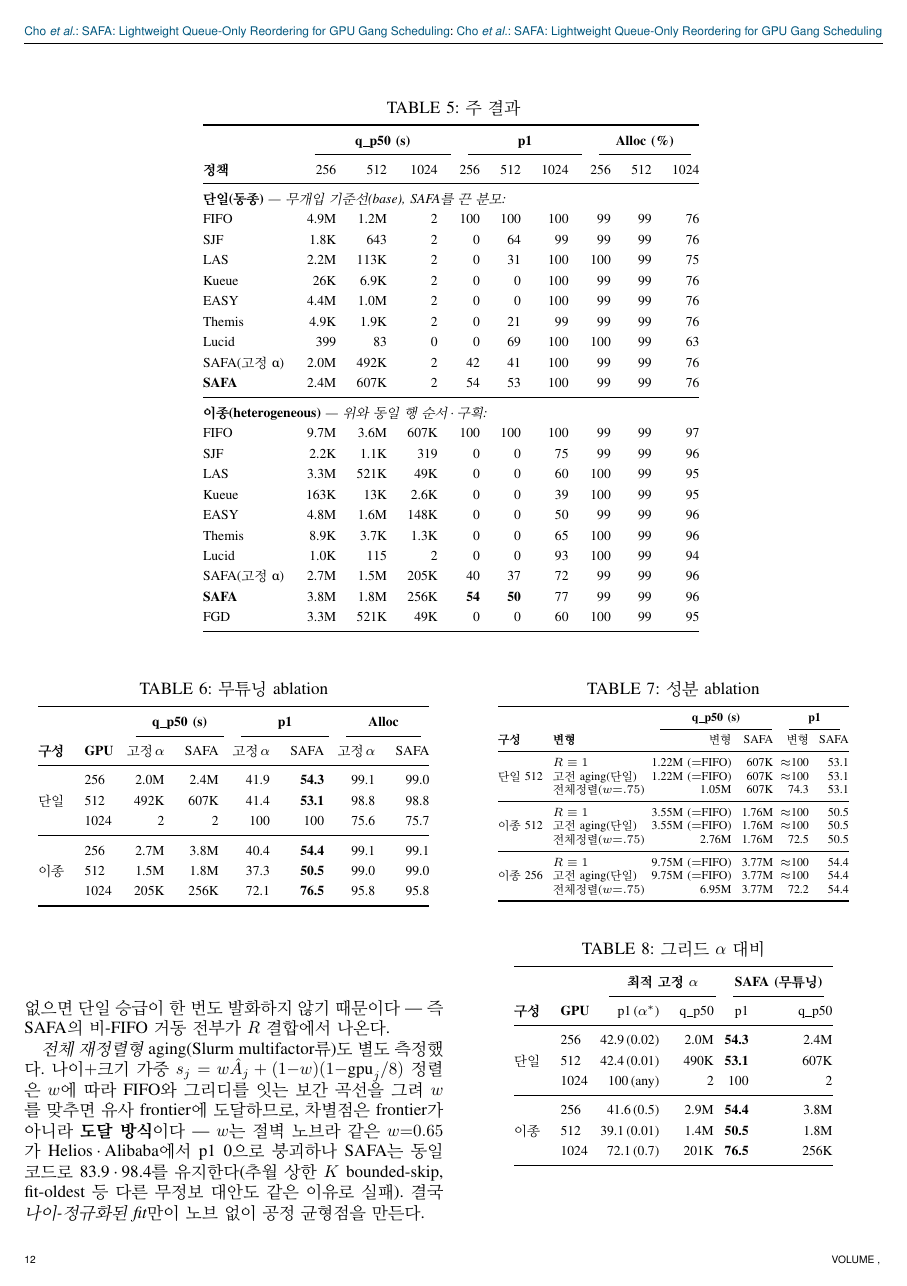
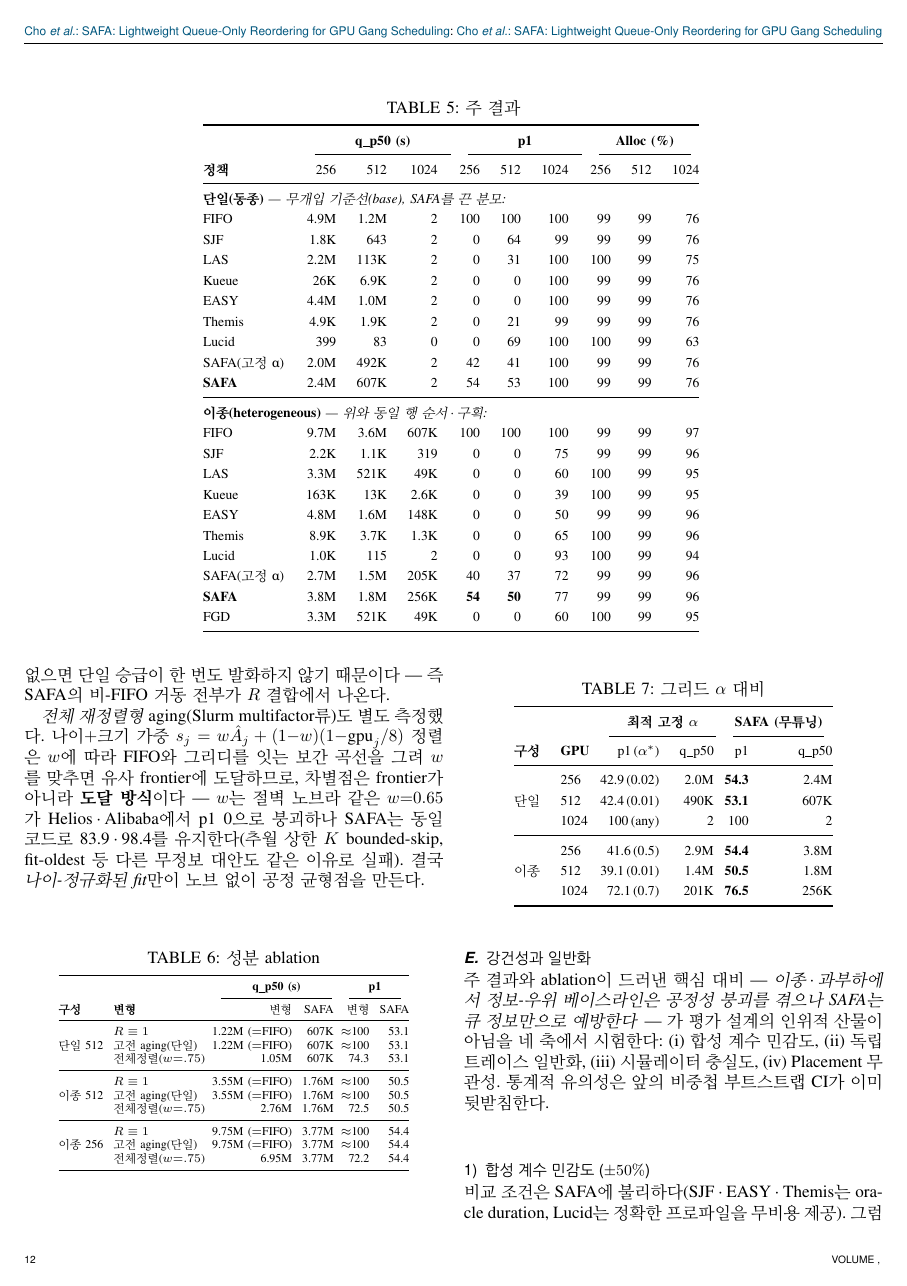
Before and after one commit to mystous/gpu_scheduler, a LaTeX paper (sn-article.tex): page 12 of 18. Compiled offline with pdfLaTeX.

Commit message:
중복 제거: Table 6(무튜닝 ablation) 삭제 --- 모든 값이 Table 5에 존재
tab:ablation의 6구성 q_p50·p1·Alloc가 tab:sim-single의 SAFA(고정 α)·
SAFA 두 행과 동일(소수점 정밀도 차만). ablation 본문이 Table 5의 두
SAFA 행을 가리키도록 참조 수정. 성분·그리드 ablation 표는 유지.

Co-Authored-By: Claude Opus 4.8 (1M context) <noreply@anthropic.com>
Claude-Session: https://claude.ai/code/session_019JRS2YyYUVZ6nW9KJ9bhJF

```diff
--- a/sn-article.tex
+++ b/sn-article.tex
@@ -497,24 +495,4 @@ SAFA의 이득은 GPU를 놀려서 얻은 것이 아니다(표 \ref{tab:sim-sing
-\begin{table}[htb!]
-\centering
-\caption{무튜닝 ablation}
-\label{tab:ablation}
-\small
-\begin{tabular}{@{}ll@{\hspace{1.0em}}rr@{\hspace{1.0em}}rr@{\hspace{1.0em}}rr@{}}
-\toprule
- & & \multicolumn{2}{c}{\textbf{q\_p50 (s)}} & \multicolumn{2}{c}{\textbf{p1}} & \multicolumn{2}{c}{\textbf{Alloc}} \\
-\cmidrule(lr){3-4}\cmidrule(lr){5-6}\cmidrule(lr){7-8}
-\textbf{구성} & \textbf{GPU} & 고정\,$\alpha$ & SAFA & 고정\,$\alpha$ & SAFA & 고정\,$\alpha$ & SAFA \\
-\midrule
-\multirow{3}{*}{단일} & 256  & 2.0M & 2.4M & 41.9 & \textbf{54.3} & 99.1 & 99.0 \\
-                     & 512  & 492K & 607K & 41.4 & \textbf{53.1} & 98.8 & 98.8 \\
-                     & 1024 & 2    & 2    & 100  & 100           & 75.6 & 75.7 \\
-\midrule
-\multirow{3}{*}{이종} & 256  & 2.7M & 3.8M & 40.4 & \textbf{54.4} & 99.1 & 99.1 \\
-                     & 512  & 1.5M & 1.8M & 37.3 & \textbf{50.5} & 99.0 & 99.0 \\
-                     & 1024 & 205K & 256K & 72.1 & \textbf{76.5} & 95.8 & 95.8 \\
-\bottomrule
-\end{tabular}
-\end{table}
+표 \ref{tab:sim-single}에서 보듯 SAFA(Zero-knob)는 6구성 모두에서 p1을 고정 $\alpha$ 대비 동등 이상으로 유지한다 --- 경합이 깊은 256·512에서 단일 41.9$\to$54.3·41.4$\to$53.1, 이종 40.4$\to$54.4·37.3$\to$50.5로 끌어올리고, 1024에서도 동등하거나 향상(이종 72.1$\to$76.5)했다. 대가는 작은 중앙값 양보(512 이종 1.48M$\to$1.76M초)뿐이고 할당률은 사실상 동일하다(0.1\%p 이내). 즉 고정값 재튜닝 없이 큐 유도 계수만으로 공정성이 더 안정적으로 유지된다.
 
 \subsubsection{워크로드별 최적 고정 $\alpha$와의 대비(강화판)}\label{eval:ablation:grid}
 더 강한 질문은 ``\textit{구성마다} $\alpha$를 최적으로 골라도 무튜닝이 따라잡히는가''이다. 6구성을 16점 그리드($\alpha\in[0.01,2.0]$\footnote{$\alpha$ 값: 0.01, 0.02, 0.05, 0.1, 0.139, 0.2, 0.3, 0.5, 0.7, 0.9, 1.0, 1.2, 1.4, 1.6, 1.8, 2.0.})로 탐색해도 5개 부하 구성 전부에서 어떤 고정 $\alpha$도 무튜닝에 못 미친다(최선 대비 $+4.4$--$12.8$점, 예: 512 이종 39.1 대 50.5; 표 \ref{tab:ablation-grid}). 그리드를 $10^{-4}$까지 넓히면 고정 $\alpha$도 FIFO 쪽으로 올라(512 단일 87.5) FIFO--그리디 보간 노브임이 드러나며, 도달 불가 동작점은 없다.
```
Also changed, not shown: sn-article.tex (4 more changed lines).
